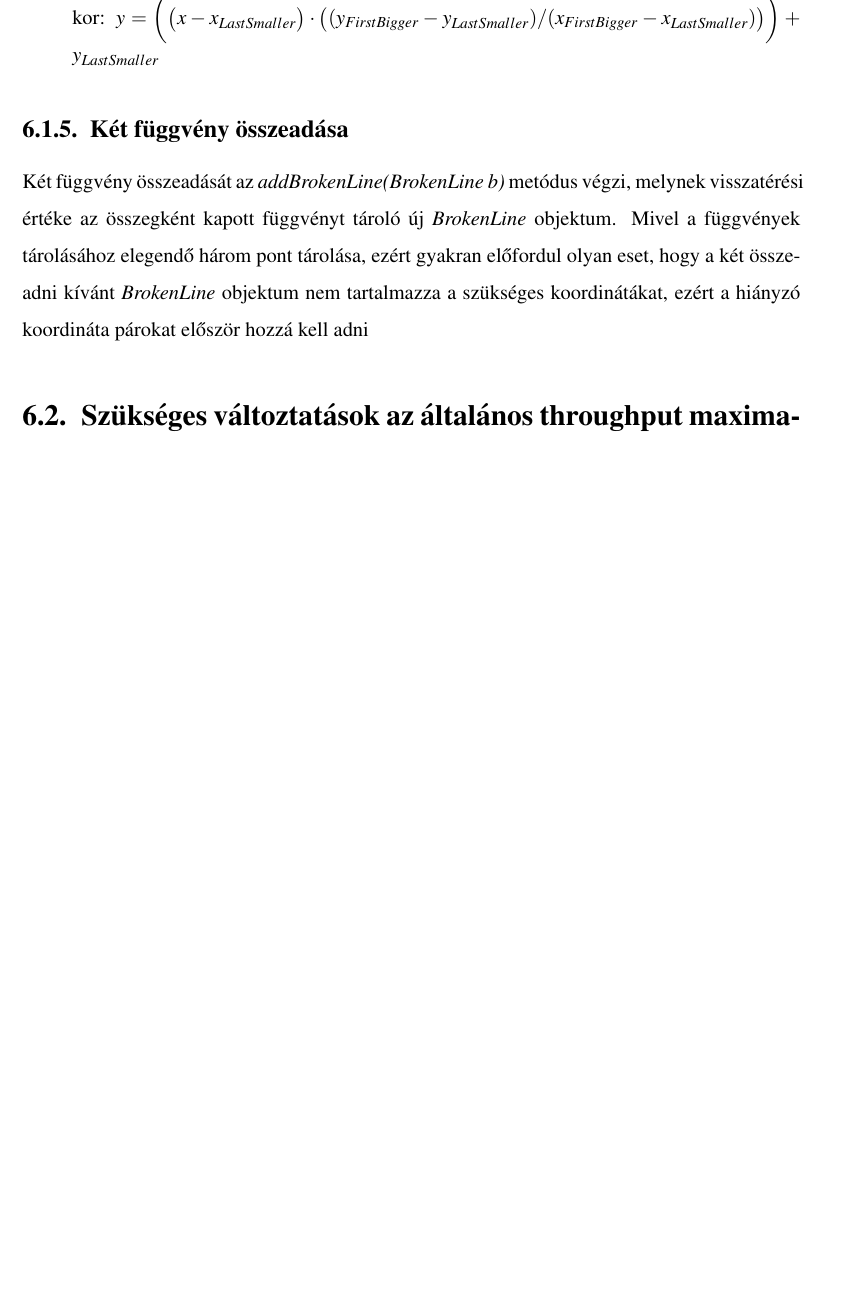
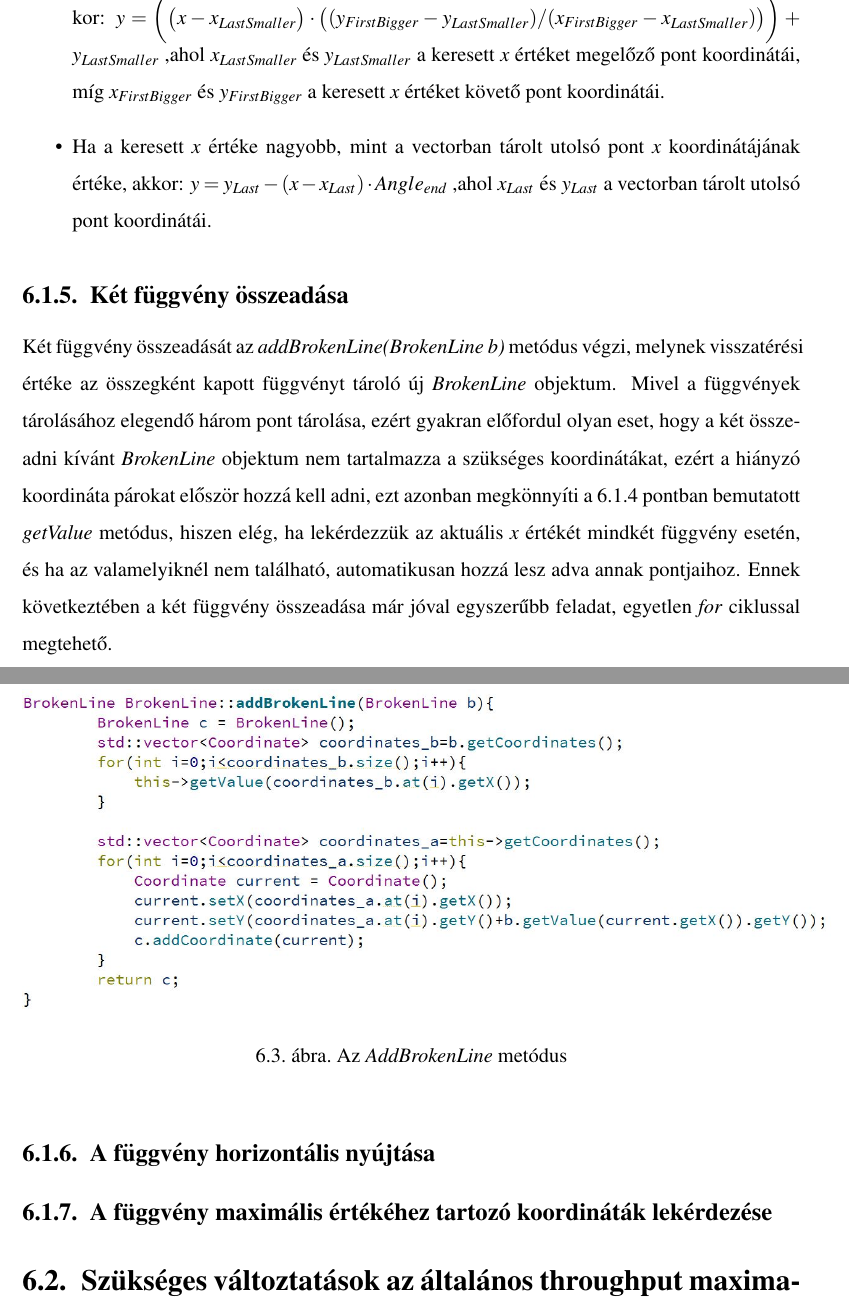
Before and after one commit to DWsbMH/DUNAR_Stochastic_throuchput_maximization, a LaTeX document (Szakdoga_main.tex): part of page 23 of 25 before the commit and two parts of pages 23 and 24 of 26 after it, the two joined at a grey line, cut so that both start at the same text, the shorter picture padded with empty space. Compiled offline with pdfLaTeX.

Commit message:
BrokenLine explanation cont.

```diff
--- a/Szakdoga_main.tex
+++ b/Szakdoga_main.tex
@@ -186,10 +186,21 @@ A függvény $x$ helyen vett értékének lekérdezésére a \textit{getValue(do
 \item Ha a keresett $x$ értéke kisebb mint a vectorban tárolt első pont $x$ koordinátájának értéke, akkor:
 $y=y_{First}-(x_{First}-x) \cdot Angle_{begin}$ ,ahol $x_{First} \text{ és } y_{First}$ a vectorban tárolt első pont koordinátái.
 \item Ha a keresett $x$ érték két a vectorban tárolt pont $x$ koordinátájának értéke közé esik, akkor:
-$y=\bigg(\big(x-x_{LastSmaller}\big) \cdot \big((y_{FirstBigger}-y_{LastSmaller})/(x_{FirstBigger}-x_{LastSmaller})\big)\bigg)+y_{LastSmaller}$
+$y=\bigg(\big(x-x_{LastSmaller}\big) \cdot \big((y_{FirstBigger}-y_{LastSmaller})/(x_{FirstBigger}-x_{LastSmaller})\big)\bigg)+y_{LastSmaller}$ ,ahol $x_{LastSmaller} \text{ és } y_{LastSmaller}$ a keresett $x$ értéket megelőző pont koordinátái, míg $x_{FirstBigger} \text{ és } y_{FirstBigger}$ a keresett $x$ értéket követő pont koordinátái.
+\item Ha a keresett $x$ értéke nagyobb, mint a vectorban tárolt utolsó pont $x$ koordinátájának értéke, akkor:
+$y=y_{Last}-(x-x_{Last}) \cdot Angle_{end}$ ,ahol $x_{Last} \text{ és } y_{Last}$ a vectorban tárolt utolsó pont koordinátái.
 \end{itemize}
 \subsection{Két függvény összeadása} \label{addBrokenLine}
-Két függvény összeadását az \textit{addBrokenLine(BrokenLine b)} metódus végzi, melynek visszatérési értéke az összegként kapott függvényt tároló új \textit{BrokenLine} objektum. Mivel a függvények tárolásához elegendő három pont tárolása, ezért gyakran előfordul olyan eset, hogy a két összeadni kívánt \textit{BrokenLine} objektum nem tartalmazza a szükséges koordinátákat, ezért a hiányzó koordináta párokat először hozzá kell adni
+Két függvény összeadását az \textit{addBrokenLine(BrokenLine b)} metódus végzi, melynek visszatérési értéke az összegként kapott függvényt tároló új \textit{BrokenLine} objektum. Mivel a függvények tárolásához elegendő három pont tárolása, ezért gyakran előfordul olyan eset, hogy a két összeadni kívánt \textit{BrokenLine} objektum nem tartalmazza a szükséges koordinátákat, ezért a hiányzó koordináta párokat először hozzá kell adni, ezt azonban megkönnyíti a \ref{getValue} pontban bemutatott \textit{getValue} metódus, hiszen elég, ha lekérdezzük az aktuális $x$ értékét mindkét függvény esetén, és ha az valamelyiknél nem található, automatikusan hozzá lesz adva annak pontjaihoz. Ennek következtében a két függvény összeadása már jóval egyszerűbb feladat, egyetlen \textit{for} ciklussal megtehető.
+\begin{figure}[H]
+\begin{center}
+\includegraphics[scale=0.48]{add_broken_line}
+\caption{Az \textit{AddBrokenLine} metódus}
+\label{add_broken_line}
+\end{center}
+\end{figure}
+\subsection{A függvény horizontális nyújtása}
+\subsection{A függvény maximális értékéhez tartozó koordináták lekérdezése}
 \section{Szükséges változtatások az általános throughput maximalizálón} \label{refactor}
 \section{Multiproduct receptek esete} \label{extended_multiproduct}
 \chapter{Teszteredmények}
```
Also changed, not shown: Szakdoga_main.pdf, add_broken_line.JPG (added), Szakdoga_main.tex (6 more changed lines), 4 other files.
